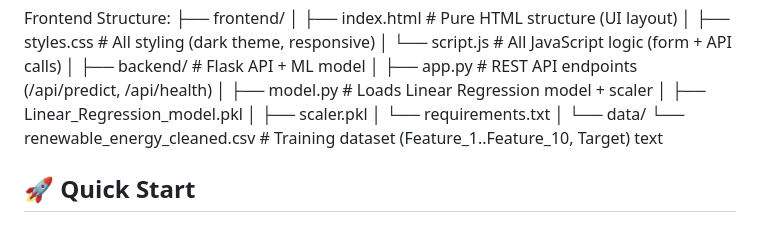
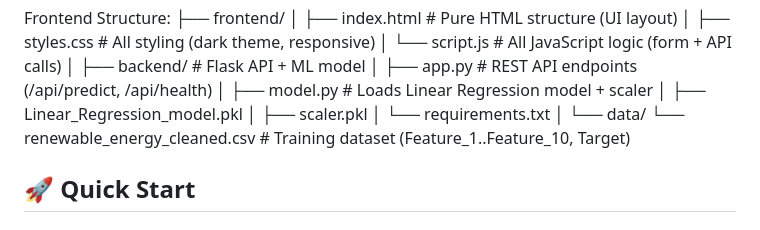
Before and after one commit to soham10667/Renewable-energy-prediction, a Markdown page: README.md, the part around the change. Rendered like a GitHub page.

```diff
--- a/README.md
+++ b/README.md
@@ -22,8 +22,6 @@ Frontend Structure:
 │
 └── data/
 └── renewable_energy_cleaned.csv # Training dataset (Feature_1..Feature_10, Target)
-text
-
 ## 🚀 Quick Start
 
 ### Option 1: Run Locally (No Deployment)
```
